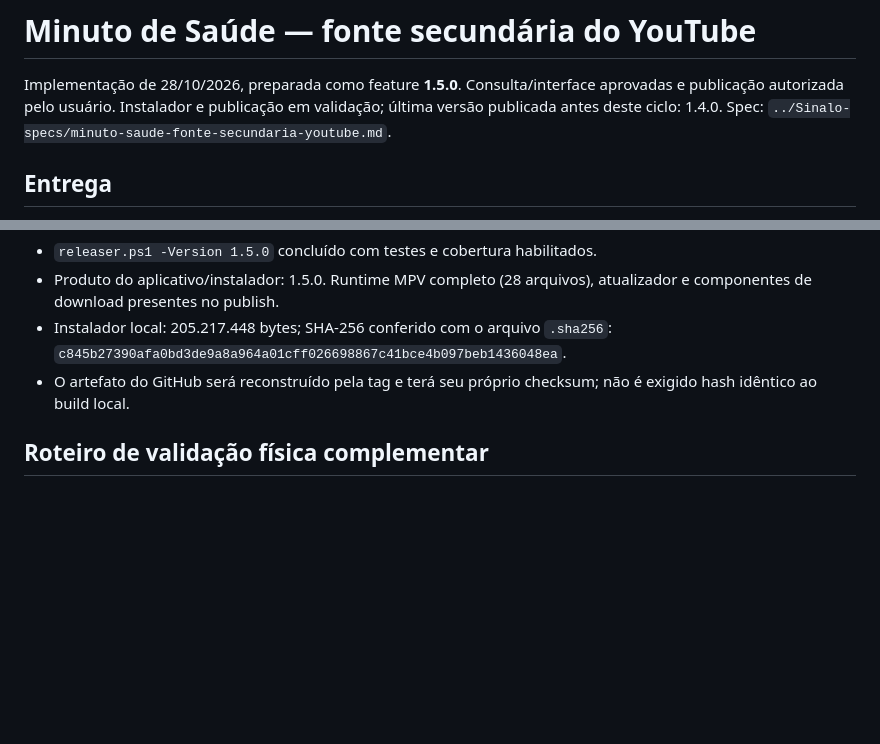
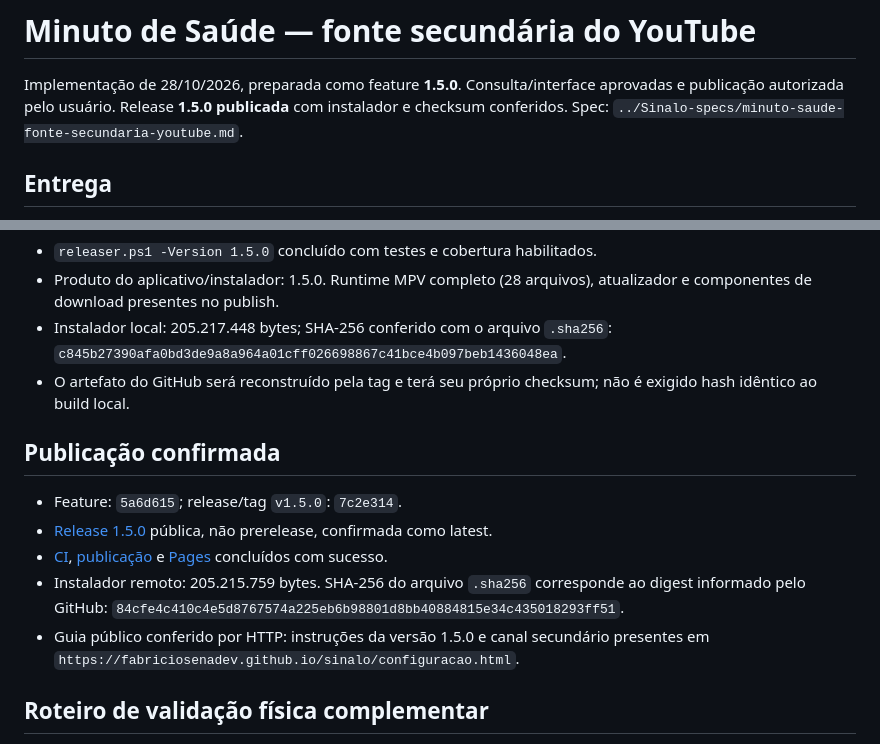
Before and after one commit to fabriciosenadev/sinalo, a Markdown page: docs/validacao-minuto-saude-youtube.md, 2 parts joined by grey strips. GitHub-like rendering; blank space fills up the shorter version.

Commit message:
docs: registra publicação da versão 1.5.0

```diff
--- a/docs/validacao-minuto-saude-youtube.md
+++ b/docs/validacao-minuto-saude-youtube.md
@@ -2,7 +2,7 @@
 
 Implementação de 28/10/2026, preparada como feature **1.5.0**.
 Consulta/interface aprovadas e publicação autorizada pelo usuário.
-Instalador e publicação em validação; última versão publicada antes deste ciclo: 1.4.0.
+Release **1.5.0 publicada** com instalador e checksum conferidos.
 Spec: `../Sinalo-specs/minuto-saude-fonte-secundaria-youtube.md`.
 
 ## Entrega
@@ -74,6 +74,21 @@ Disponibilidade é uma evidência desse momento, não garantia futura.
 - O artefato do GitHub será reconstruído pela tag e terá seu próprio checksum;
   não é exigido hash idêntico ao build local.
 
+## Publicação confirmada
+
+- Feature: `5a6d615`; release/tag `v1.5.0`: `7c2e314`.
+- [Release 1.5.0](https://github.com/fabriciosenadev/sinalo/releases/tag/v1.5.0)
+  pública, não prerelease, confirmada como latest.
+- [CI](https://github.com/fabriciosenadev/sinalo/actions/runs/40757287609),
+  [publicação](https://github.com/fabriciosenadev/sinalo/actions/runs/40757323144)
+  e [Pages](https://github.com/fabriciosenadev/sinalo/actions/runs/40757287617)
+  concluídos com sucesso.
+- Instalador remoto: 205.215.759 bytes. SHA-256 do arquivo `.sha256` corresponde
+  ao digest informado pelo GitHub:
+  `84cfe4c410c4e5d8767574a225eb6b98801d8bb40884815e34c435018293ff51`.
+- Guia público conferido por HTTP: instruções da versão 1.5.0 e canal secundário
+  presentes em `https://fabriciosenadev.github.io/sinalo/configuracao.html`.
+
 ## Roteiro de validação física complementar
 
 1. No build local, abrir Configurações → Programas de vídeo → Minuto de Saúde.
```
Also changed, not shown: docs/roadmap.md (+7 -6 lines).
